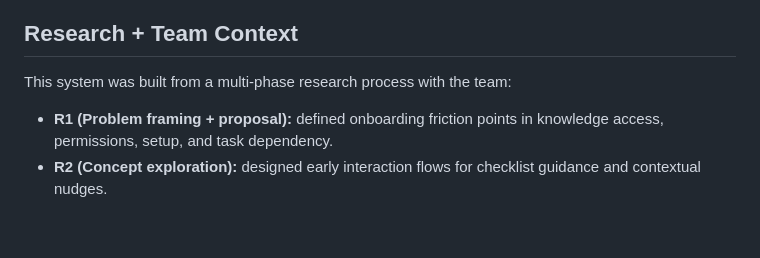
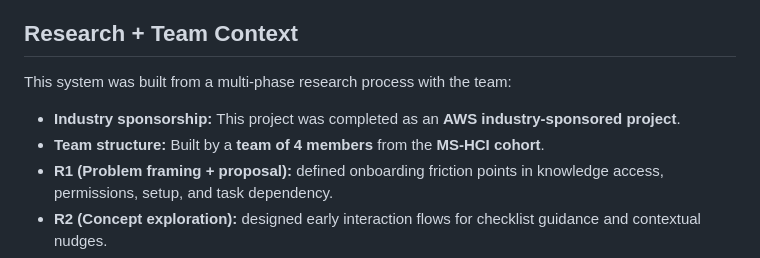
Before and after one commit to ishitadatta/NeoBoard-Onboarding-App, a Markdown page: README.md, the part around the change. Drawn GitHub-style; blank space fills up the shorter version.

Commit message:
Update README with AWS industry sponsorship and team context

```diff
--- a/README.md
+++ b/README.md
@@ -8,6 +8,8 @@ This repository contains the full local app implementation: dashboard, phased ta
 
 This system was built from a multi-phase research process with the team:
 
+- **Industry sponsorship:** This project was completed as an **AWS industry-sponsored project**.
+- **Team structure:** Built by a **team of 4 members** from the **MS-HCI cohort**.
 - **R1 (Problem framing + proposal):** defined onboarding friction points in knowledge access, permissions, setup, and task dependency.
 - **R2 (Concept exploration):** designed early interaction flows for checklist guidance and contextual nudges.
 - **R3 (Prototype iteration):** refined feature structure into task progression, document support, and assistant-style help.
```
